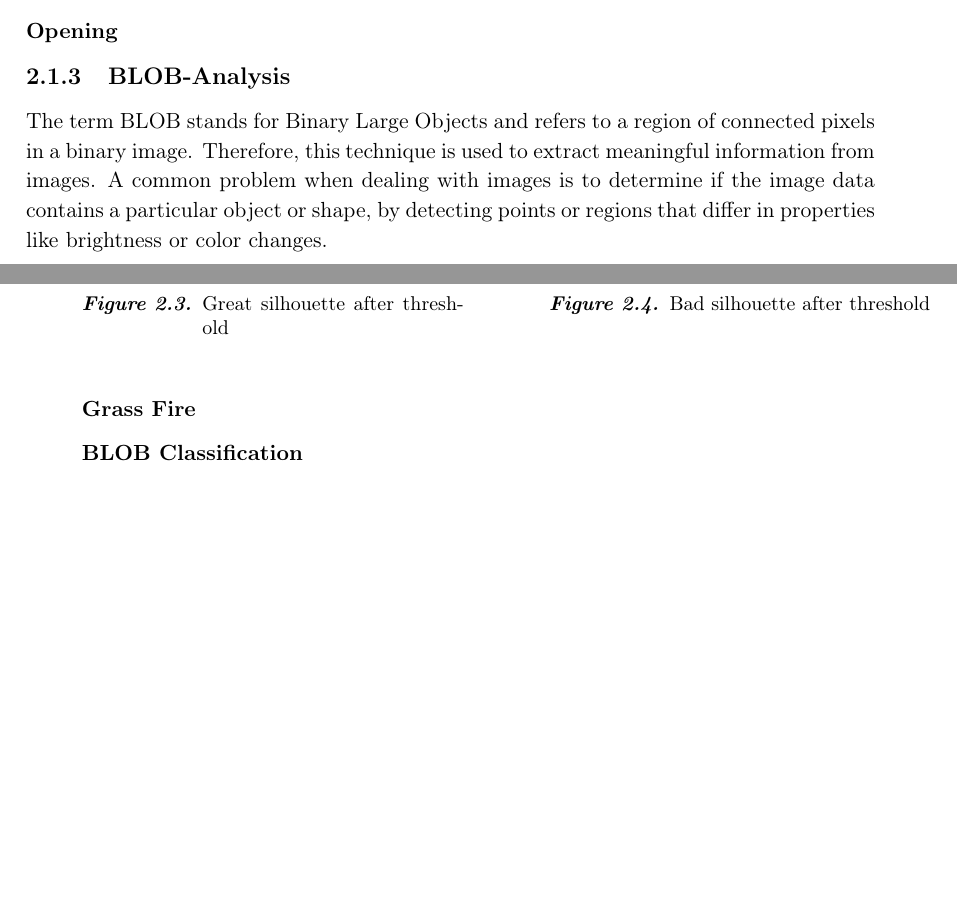
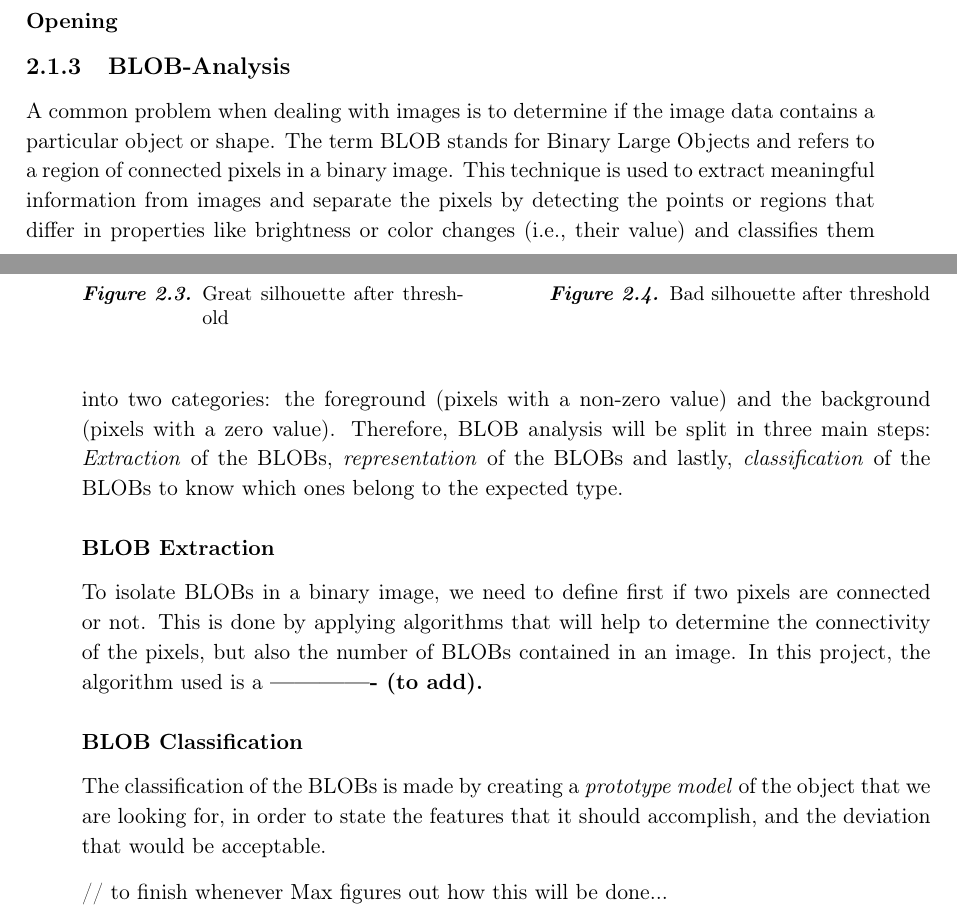
Before and after one commit to Wikzo/MagicCanvas_MedialogyP3_2012, a LaTeX thesis (Report/master.tex, which reads Report/theory.tex): two parts of pages 11 and 12 of 16, joined at a grey line, cut so that both start at the same text, the shorter picture padded with empty space. Compiled offline with pdfLaTeX.

Commit message:
Marta Blob - to finish

```diff
--- a/Report/theory.tex
+++ b/Report/theory.tex
@@ -63,7 +63,12 @@ The first picture which had the leftmost histogram can be seen on image \eqref{f
 \subsubsection{Erosion}
 \subsubsection{Opening}
 \subsection{BLOB-Analysis}
-The term BLOB stands for Binary Large Objects and refers to a region of connected pixels in a binary image. Therefore, this technique is used to extract meaningful information from images.
-A common problem when dealing with images is to determine if the image data contains a particular object or shape, by detecting points or regions that differ in properties like brightness or color changes.
-\subsubsection{Grass Fire}
+A common problem when dealing with images is to determine if the image data contains a particular object or shape. The term BLOB stands for Binary Large Objects and refers to a region of connected pixels in a binary image. This technique is used to extract meaningful information from images and separate the pixels by detecting the points or regions that differ in properties like brightness or color changes (i.e., their value) and classifies them into two categories: the foreground (pixels with a non-zero value) and the background (pixels with a zero value).
+Therefore, BLOB analysis will be split in three main steps: \textit{Extraction} of the BLOBs, \textit{representation} of the BLOBs and lastly, \textit{classification} of the BLOBs to know which ones belong to the expected type.
+\subsubsection{BLOB Extraction}
+To isolate BLOBs in a binary image, we need to define first if two pixels are connected or not. This is done by applying algorithms that will help to determine the connectivity of the pixels, but also the number of BLOBs contained in an image.
+In this project, the algorithm used is a \textbf{------------- (to add).}
 \subsubsection{BLOB Classification}
+The classification of the BLOBs is made by creating a \textit{prototype model} of the object that we are looking for, in order to state the features that it should accomplish, and the deviation that would be acceptable.
+
+// to finish whenever Max figures out how this will be done...
```
